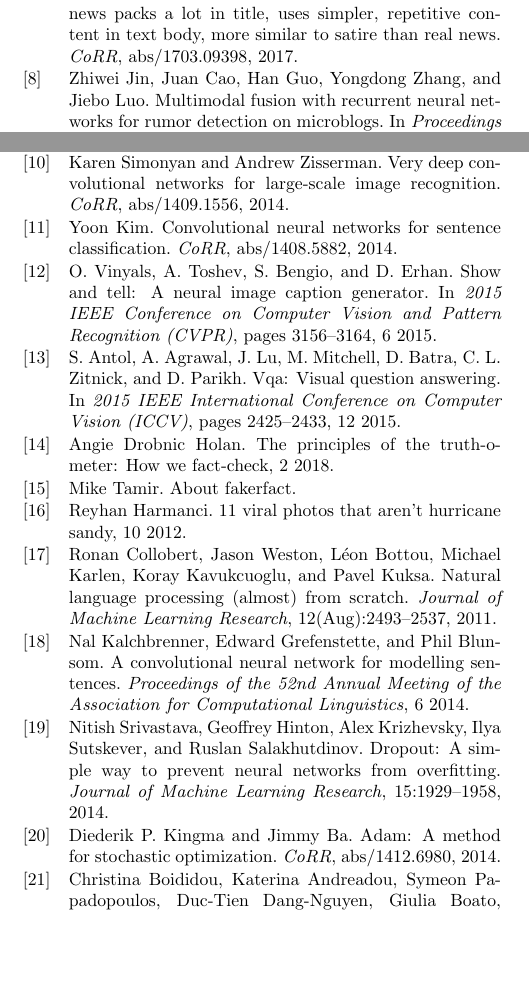
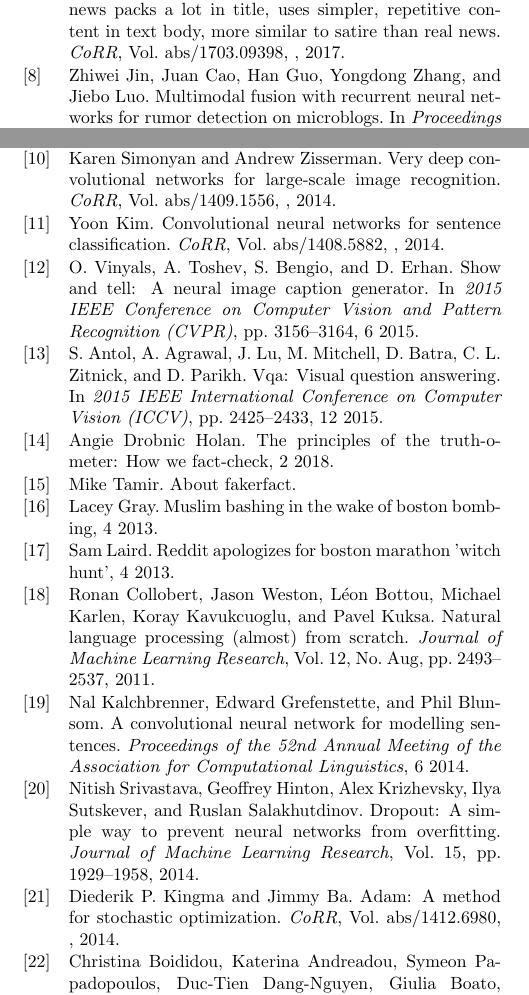
Before and after one commit to YaGiNA/MACC_2019, a LaTeX document (main.tex, which reads chapters/reference.tex): two parts of the columns of page 7 of 7 before the commit and two parts of the columns of page 7 of 8 after it, joined at a grey line, cut so that both start at the same text, the shorter picture padded with empty space. Compiled offline with pLaTeX and dvipdfmx; a LaTeX package or settings file that is missing is left out.

Commit message:
Add describe of new fig.1: boston marathon

```diff
--- a/chapters/reference.tex
+++ b/chapters/reference.tex
@@ -42,7 +43,7 @@ Victoria Rubin, Niall Conroy, Yimin Chen, and Sarah Cornwell.
 Benjamin~D. Horne and Sibel Adali.
  This just in: Fake news packs a lot in title, uses simpler,
   repetitive content in text body, more similar to satire than real news.
- {\em CoRR}, abs/1703.09398, 2017.
+ {\em CoRR}, Vol. abs/1703.09398, , 2017.
 
 \bibitem{Jin:2017:MFR:3123266.3123454}
 Zhiwei Jin, Juan Cao, Han Guo, Yongdong Zhang, and Jiebo Luo.
@@ -57,31 +58,31 @@ Yaqing Wang, Fenglong Ma, Zhiwei Jin, Ye~Yuan, Guangxu Xun, Kishlay Jha, Lu~Su,
  Eann: Event adversarial neural networks for multi-modal fake news
   detection.
  In {\em Proceedings of the 24th ACM SIGKDD International Conference
-  on Knowledge Discovery \&\#38; Data Mining}, KDD '18, pages 849--857, New
-  York, NY, USA, 2018. ACM.
+  on Knowledge Discovery \&\#38; Data Mining}, KDD '18, pp. 849--857, New York,
+  NY, USA, 2018. ACM.
 
 \bibitem{DBLP:journals/corr/SimonyanZ14a}
 Karen Simonyan and Andrew Zisserman.
  Very deep convolutional networks for large-scale image recognition.
- {\em CoRR}, abs/1409.1556, 2014.
+ {\em CoRR}, Vol. abs/1409.1556, , 2014.
 
 \bibitem{DBLP:journals/corr/Kim14f}
 Yoon Kim.
  Convolutional neural networks for sentence classification.
- {\em CoRR}, abs/1408.5882, 2014.
+ {\em CoRR}, Vol. abs/1408.5882, , 2014.
 
 \bibitem{7298935}
 O.~Vinyals, A.~Toshev, S.~Bengio, and D.~Erhan.
  Show and tell: A neural image caption generator.
  In {\em 2015 IEEE Conference on Computer Vision and Pattern
-  Recognition (CVPR)}, pages 3156--3164, 6 2015.
+  Recognition (CVPR)}, pp. 3156--3164, 6 2015.
 
 \bibitem{7410636}
 S.~Antol, A.~Agrawal, J.~Lu, M.~Mitchell, D.~Batra, C.~L. Zitnick, and
   D.~Parikh.
  Vqa: Visual question answering.
  In {\em 2015 IEEE International Conference on Computer Vision
-  (ICCV)}, pages 2425--2433, 12 2015.
+  (ICCV)}, pp. 2425--2433, 12 2015.
 
 \bibitem{holan_2018}
 Angie~Drobnic Holan.
@@ -91,15 +92,20 @@ Angie~Drobnic Holan.
 Mike Tamir.
  About fakerfact.
 
-\bibitem{harmanci_2012}
-Reyhan Harmanci.
- 11 viral photos that aren't hurricane sandy, 10 2012.
+\bibitem{gray_2013}
+Lacey Gray.
+ Muslim bashing in the wake of boston bombing, 4 2013.
+
+\bibitem{laird_2013}
+Sam Laird.
+ Reddit apologizes for boston marathon 'witch hunt', 4 2013.
 
 \bibitem{collobert2011natural}
 Ronan Collobert, Jason Weston, L{\'e}on Bottou, Michael Karlen, Koray
   Kavukcuoglu, and Pavel Kuksa.
  Natural language processing (almost) from scratch.
- {\em Journal of Machine Learning Research}, 12(Aug):2493--2537, 2011.
+ {\em Journal of Machine Learning Research}, Vol.~12, No. Aug, pp.
+  2493--2537, 2011.
 
 \bibitem{KalchbrennerACL2014}
 Nal Kalchbrenner, Edward Grefenstette, and Phil Blunsom.
@@ -111,12 +117,13 @@ Nal Kalchbrenner, Edward Grefenstette, and Phil Blunsom.
 Nitish Srivastava, Geoffrey Hinton, Alex Krizhevsky, Ilya Sutskever, and Ruslan
   Salakhutdinov.
  Dropout: A simple way to prevent neural networks from overfitting.
- {\em Journal of Machine Learning Research}, 15:1929--1958, 2014.
+ {\em Journal of Machine Learning Research}, Vol.~15, pp. 1929--1958,
+  2014.
 
 \bibitem{DBLP:journals/corr/KingmaB14}
 Diederik~P. Kingma and Jimmy Ba.
  Adam: {A} method for stochastic optimization.
- {\em CoRR}, abs/1412.6980, 2014.
+ {\em CoRR}, Vol. abs/1412.6980, , 2014.
 
 \bibitem{boididou2015verifying}
 Christina Boididou, Katerina Andreadou, Symeon Papadopoulos, Duc-Tien
```
Also changed, not shown: chapters/purpose.tex (+13 -5 lines), main.tex (+2 -0 lines), reference.bib (+20 -0 lines), main.pdf, chapters/reference.tex (21 more changed lines).
